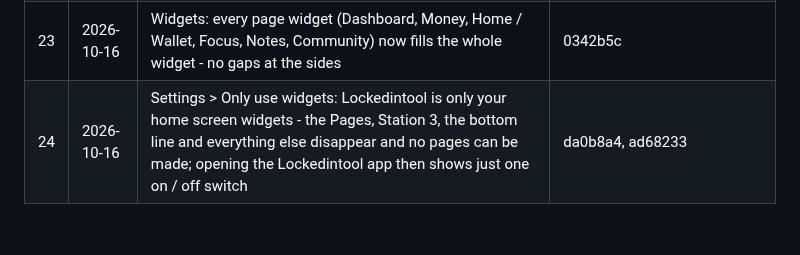
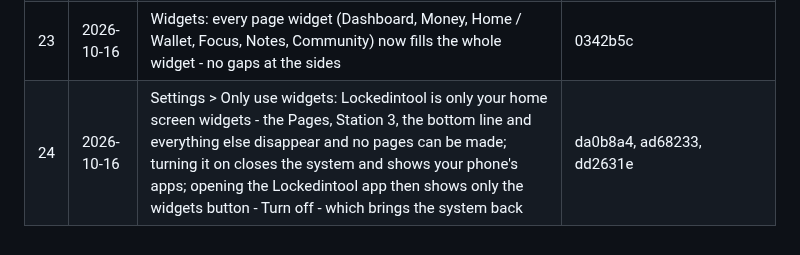
Before and after one commit to bethestoryownyourstory/story-lockedintool, a Markdown page: UPDATES.md, the part around the change. Drawn GitHub-style.

Commit message:
UPDATES.md: update #24 includes Turn off
Co-Authored-By: Claude Opus 5.5 <noreply@anthropic.com>
Claude-Session: https://claude.ai/code/session_01XLn6iqczBhEJDyNN2zXKam

```diff
--- a/UPDATES.md
+++ b/UPDATES.md
@@ -29,4 +29,4 @@ commits, pushed as a new update) - nothing else changes.
 | 21 | 2026-10-16 | Only system: the Dashboard's APPS button and everything involving your apps (Apps screen, app pages, Open <platform>, sharing to apps) and the bottom Apps | Pages switch line aren't there at all | db90460, 5dc2da8 |
 | 22 | 2026-10-16 | Subscription options: no background and nothing chosen at first (the chosen one gets an outline + ✓); you can't buy a plan without choosing Second system or Only system | 55fc063 |
 | 23 | 2026-10-16 | Widgets: every page widget (Dashboard, Money, Home / Wallet, Focus, Notes, Community) now fills the whole widget - no gaps at the sides | 0342b5c |
-| 24 | 2026-10-16 | Settings > Only use widgets: Lockedintool is only your home screen widgets - the Pages, Station 3, the bottom line and everything else disappear and no pages can be made; opening the Lockedintool app then shows just one on / off switch | da0b8a4, ad68233 |
+| 24 | 2026-10-16 | Settings > Only use widgets: Lockedintool is only your home screen widgets - the Pages, Station 3, the bottom line and everything else disappear and no pages can be made; turning it on closes the system and shows your phone's apps; opening the Lockedintool app then shows only the widgets button - Turn off - which brings the system back | da0b8a4, ad68233, dd2631e |
```
